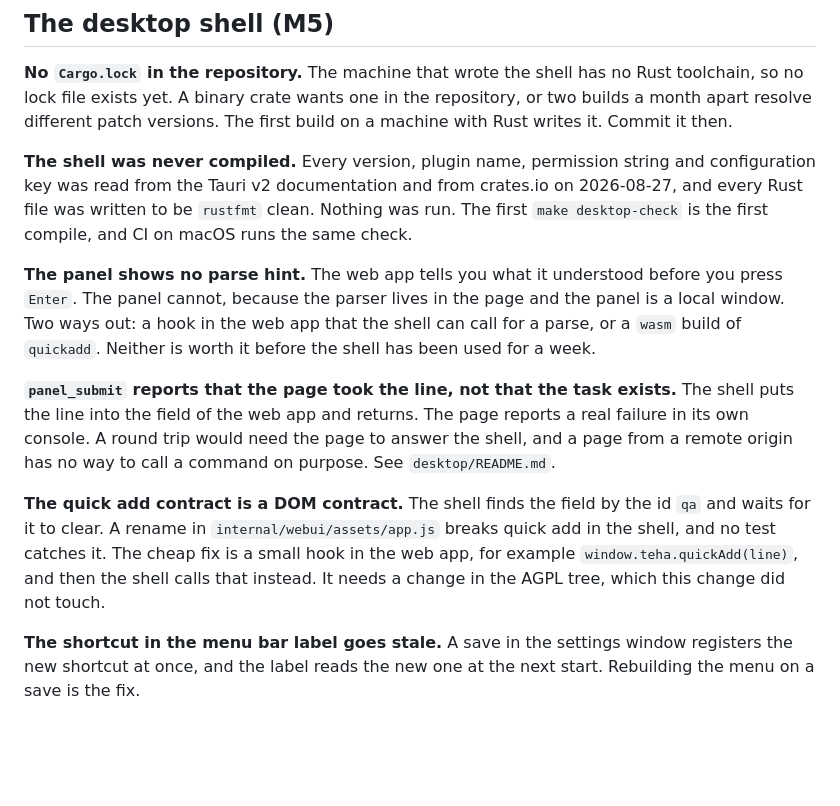
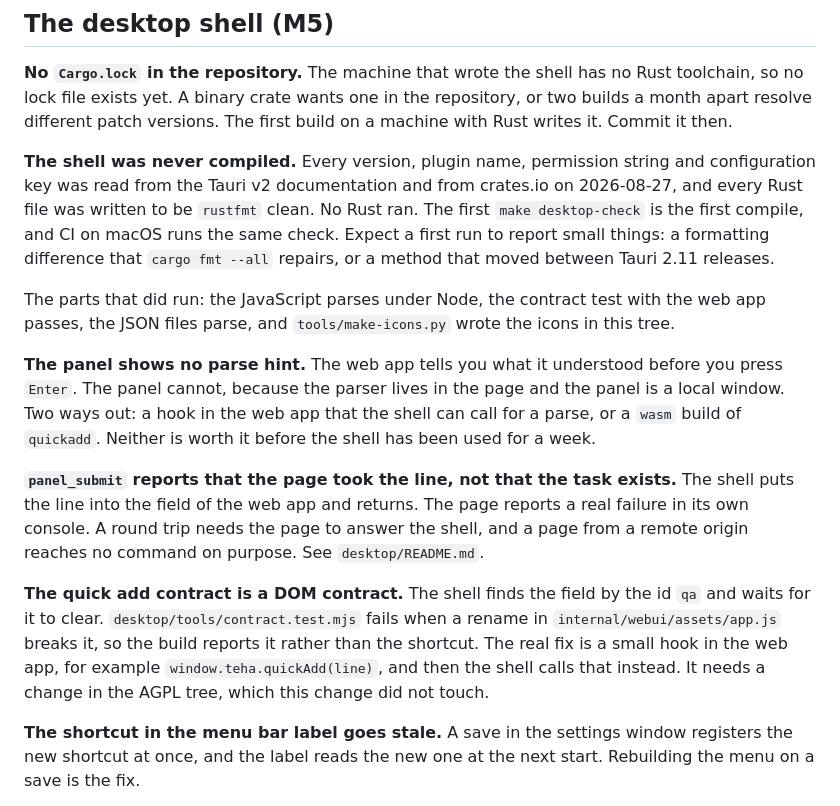
Before and after one commit to lightheaded/teha, a Markdown page: docs/BACKLOG.md, the part around the change. Rendered like a GitHub page; blank space fills up the shorter version.

Commit message:
docs(desktop): correct the backlog after the contract test landed
Two entries were already stale: a test does now catch a rename of the quick add
field, and some of the build did run, so the list says which parts.

Co-Authored-By: Claude Opus 5 <noreply@anthropic.com>
Claude-Session: https://claude.ai/code/session_01J3NYicYLhqtk3NvA55UKGU

```diff
--- a/docs/BACKLOG.md
+++ b/docs/BACKLOG.md
@@ -18,8 +18,14 @@ first build on a machine with Rust writes it. Commit it then.
 **The shell was never compiled.** Every version, plugin name, permission string
 and configuration key was read from the Tauri v2 documentation and from
 crates.io on 2026-08-27, and every Rust file was written to be `rustfmt` clean.
-Nothing was run. The first `make desktop-check` is the first compile, and CI on
-macOS runs the same check.
+No Rust ran. The first `make desktop-check` is the first compile, and CI on
+macOS runs the same check. Expect a first run to report small things: a
+formatting difference that `cargo fmt --all` repairs, or a method that moved
+between Tauri 2.11 releases.
+
+The parts that did run: the JavaScript parses under Node, the contract test with
+the web app passes, the JSON files parse, and `tools/make-icons.py` wrote the
+icons in this tree.
 
 **The panel shows no parse hint.** The web app tells you what it understood
 before you press `Enter`. The panel cannot, because the parser lives in the
@@ -29,16 +35,16 @@ worth it before the shell has been used for a week.
 
 **`panel_submit` reports that the page took the line, not that the task
 exists.** The shell puts the line into the field of the web app and returns.
-The page reports a real failure in its own console. A round trip would need the
-page to answer the shell, and a page from a remote origin has no way to call a
-command on purpose. See `desktop/README.md`.
+The page reports a real failure in its own console. A round trip needs the page
+to answer the shell, and a page from a remote origin reaches no command on
+purpose. See `desktop/README.md`.
 
 **The quick add contract is a DOM contract.** The shell finds the field by the
-id `qa` and waits for it to clear. A rename in `internal/webui/assets/app.js`
-breaks quick add in the shell, and no test catches it. The cheap fix is a small
-hook in the web app, for example `window.teha.quickAdd(line)`, and then the
-shell calls that instead. It needs a change in the AGPL tree, which this change
-did not touch.
+id `qa` and waits for it to clear. `desktop/tools/contract.test.mjs` fails when
+a rename in `internal/webui/assets/app.js` breaks it, so the build reports it
+rather than the shortcut. The real fix is a small hook in the web app, for
+example `window.teha.quickAdd(line)`, and then the shell calls that instead. It
+needs a change in the AGPL tree, which this change did not touch.
 
 **The shortcut in the menu bar label goes stale.** A save in the settings window
 registers the new shortcut at once, and the label reads the new one at the next
```
Also changed, not shown: desktop/README.md (+1 -1 lines).
